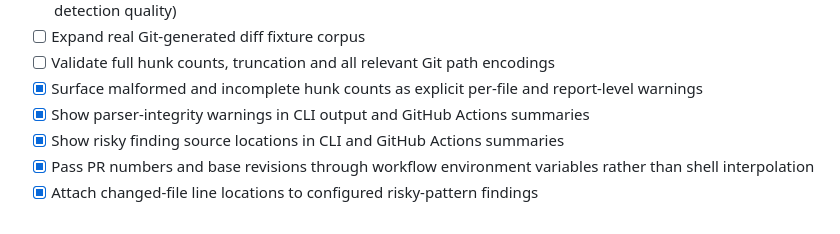
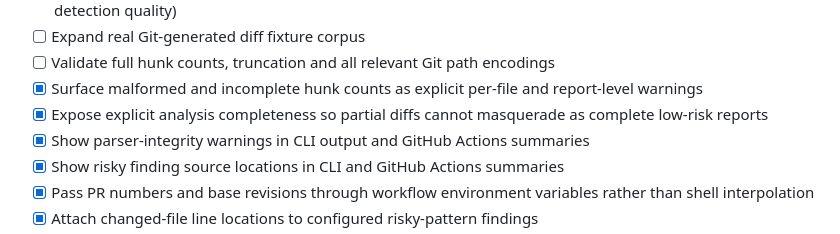
Before and after one commit to kaustubhdua/PatchPilot, a Markdown page: ROADMAP.md, the part around the change. GitHub-like rendering.

Commit message:
docs: track explicit analysis completeness status

```diff
--- a/ROADMAP.md
+++ b/ROADMAP.md
@@ -17,6 +17,7 @@ PatchPilot is built in incremental, testable milestones. A checked item means th
 - [ ] Expand real Git-generated diff fixture corpus
 - [ ] Validate full hunk counts, truncation and all relevant Git path encodings
 - [x] Surface malformed and incomplete hunk counts as explicit per-file and report-level warnings
+- [x] Expose explicit analysis completeness so partial diffs cannot masquerade as complete low-risk reports
 - [x] Show parser-integrity warnings in CLI output and GitHub Actions summaries
 - [x] Show risky finding source locations in CLI and GitHub Actions summaries
 - [x] Pass PR numbers and base revisions through workflow environment variables rather than shell interpolation
```
